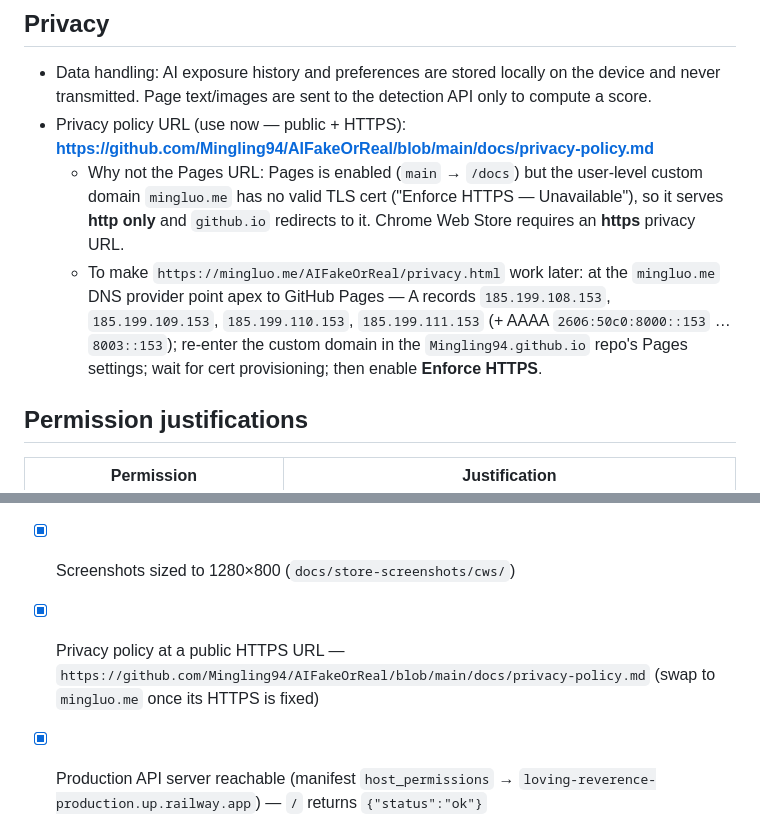
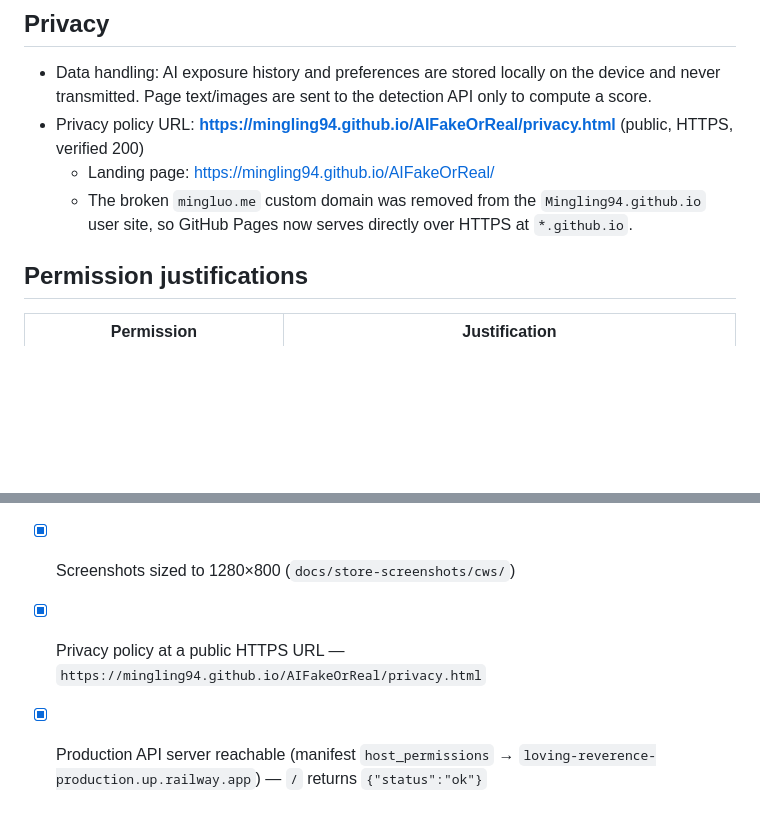
Before and after one commit to Mingling94/AIFakeOrReal, a Markdown page: docs/chrome-web-store.md, 2 parts joined by grey strips. Rendered like a GitHub page; blank space fills up the shorter version.

Commit message:
Use github.io Pages HTTPS URL for privacy policy (mingluo.me removed)

```diff
--- a/docs/chrome-web-store.md
+++ b/docs/chrome-web-store.md
@@ -64,9 +64,9 @@ English
 
 ## Privacy
 - Data handling: AI exposure history and preferences are stored locally on the device and never transmitted. Page text/images are sent to the detection API only to compute a score.
-- Privacy policy URL (use now — public + HTTPS): **https://github.com/Mingling94/AIFakeOrReal/blob/main/docs/privacy-policy.md**
-  - Why not the Pages URL: Pages is enabled (`main` → `/docs`) but the user-level custom domain `mingluo.me` has no valid TLS cert ("Enforce HTTPS — Unavailable"), so it serves **http only** and `github.io` redirects to it. Chrome Web Store requires an **https** privacy URL.
-  - To make `https://mingluo.me/AIFakeOrReal/privacy.html` work later: at the `mingluo.me` DNS provider point apex to GitHub Pages — A records `185.199.108.153`, `185.199.109.153`, `185.199.110.153`, `185.199.111.153` (+ AAAA `2606:50c0:8000::153` … `8003::153`); re-enter the custom domain in the `Mingling94.github.io` repo's Pages settings; wait for cert provisioning; then enable **Enforce HTTPS**.
+- Privacy policy URL: **https://mingling94.github.io/AIFakeOrReal/privacy.html** (public, HTTPS, verified 200)
+  - Landing page: https://mingling94.github.io/AIFakeOrReal/
+  - The broken `mingluo.me` custom domain was removed from the `Mingling94.github.io` user site, so GitHub Pages now serves directly over HTTPS at `*.github.io`.
 
 ## Permission justifications
 
@@ -97,7 +97,7 @@ English
 - [x] Permission justifications
 - [x] Store icon (128×128)
 - [x] Screenshots sized to 1280×800 (`docs/store-screenshots/cws/`)
-- [x] Privacy policy at a public HTTPS URL — `https://github.com/Mingling94/AIFakeOrReal/blob/main/docs/privacy-policy.md` (swap to `mingluo.me` once its HTTPS is fixed)
+- [x] Privacy policy at a public HTTPS URL — `https://mingling94.github.io/AIFakeOrReal/privacy.html`
 - [x] Production API server reachable (manifest `host_permissions` → `loving-reverence-production.up.railway.app`) — `/` returns `{"status":"ok"}`
 - [ ] Chrome Web Store developer account ($5 one-time fee) + verified publisher — _awaiting verification_
 - [x] Promo tiles: 440×280 + 1400×560 (`docs/store-screenshots/promo/`)
```
